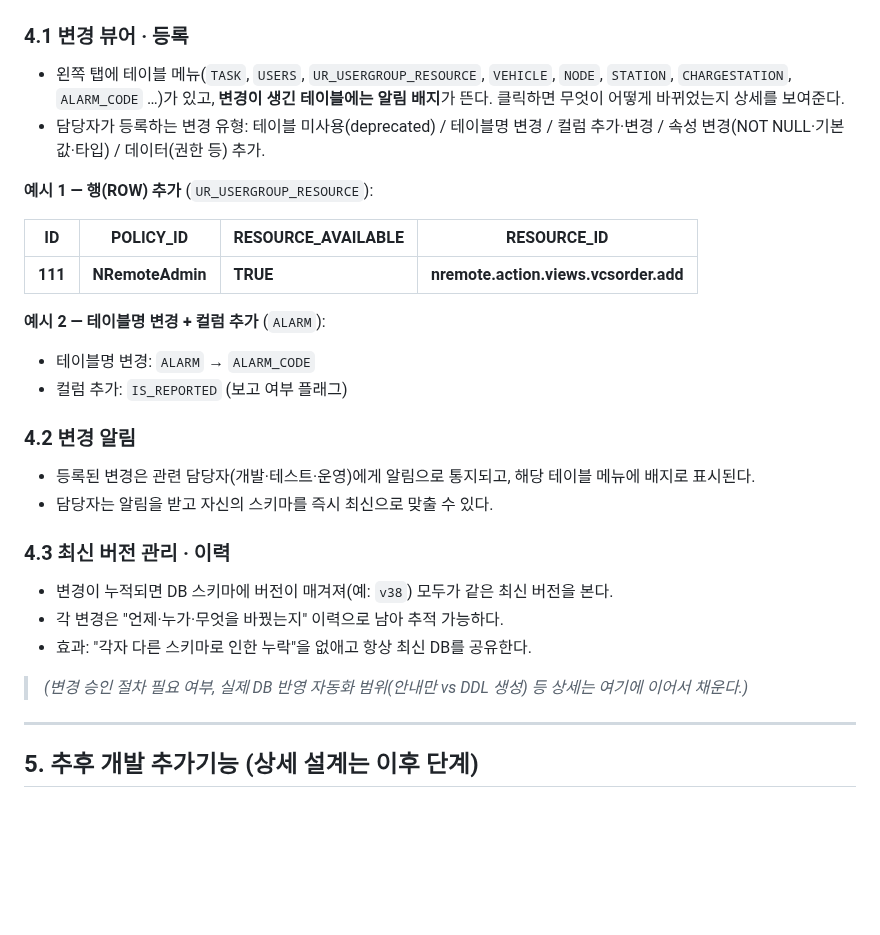
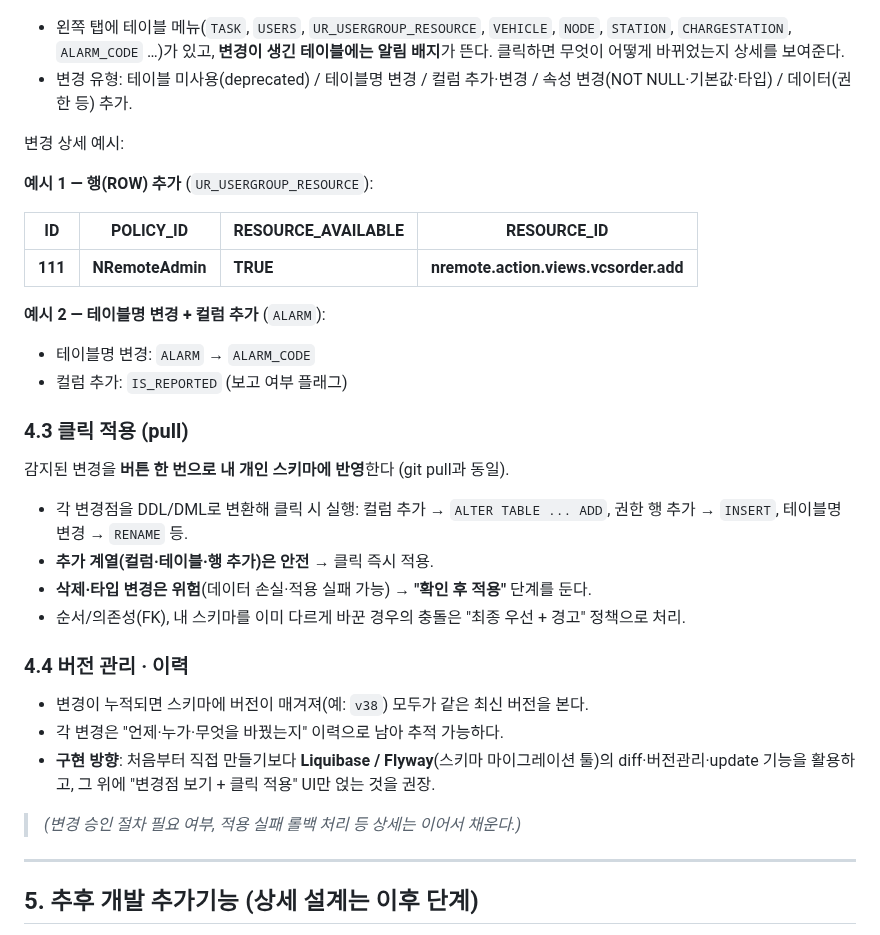
Before and after one commit to jihunhan98/semes-superrookie, a Markdown page: DESIGN.md, the part around one of its changes. Drawn GitHub-style; blank space fills up the shorter version.

```diff
--- a/DESIGN.md
+++ b/DESIGN.md
@@ -150,10 +171,10 @@ DB 테이블이 많고, 테스트 과정에서 담당자마다 각자 스키마
 
 ![DB 변경 관리 · 알림 & 상세](docs/img/design-fig3.png)
 
-### 4.1 변경 뷰어 · 등록
+- 왼쪽 탭에 테이블 메뉴(`TASK`, `USERS`, `UR_USERGROUP_RESOURCE`, `VEHICLE`, `NODE`, `STATION`, `CHARGESTATION`, `ALARM_CODE` …)가 있고, **변경이 생긴 테이블에는 알림 배지**가 뜬다. 클릭하면 무엇이 어떻게 바뀌었는지 상세를 보여준다.
+- 변경 유형: 테이블 미사용(deprecated) / 테이블명 변경 / 컬럼 추가·변경 / 속성 변경(NOT NULL·기본값·타입) / 데이터(권한 등) 추가.
 
-- 왼쪽 탭에 테이블 메뉴(`TASK`, `USERS`, `UR_USERGROUP_RESOURCE`, `VEHICLE`, `NODE`, `STATION`, `CHARGESTATION`, `ALARM_CODE` …)가 있고, **변경이 생긴 테이블에는 알림 배지**가 뜬다. 클릭하면 무엇이 어떻게 바뀌었는지 상세를 보여준다.
-- 담당자가 등록하는 변경 유형: 테이블 미사용(deprecated) / 테이블명 변경 / 컬럼 추가·변경 / 속성 변경(NOT NULL·기본값·타입) / 데이터(권한 등) 추가.
+변경 상세 예시:
 
 **예시 1 — 행(ROW) 추가** (`UR_USERGROUP_RESOURCE`):
 
@@ -165,18 +186,22 @@ DB 테이블이 많고, 테스트 과정에서 담당자마다 각자 스키마
 - 테이블명 변경: `ALARM` → `ALARM_CODE`
 - 컬럼 추가: `IS_REPORTED` (보고 여부 플래그)
 
-### 4.2 변경 알림
+### 4.3 클릭 적용 (pull)
 
-- 등록된 변경은 관련 담당자(개발·테스트·운영)에게 알림으로 통지되고, 해당 테이블 메뉴에 배지로 표시된다.
-- 담당자는 알림을 받고 자신의 스키마를 즉시 최신으로 맞출 수 있다.
+감지된 변경을 **버튼 한 번으로 내 개인 스키마에 반영**한다 (git pull과 동일).
 
-### 4.3 최신 버전 관리 · 이력
+- 각 변경점을 DDL/DML로 변환해 클릭 시 실행: 컬럼 추가 → `ALTER TABLE ... ADD`, 권한 행 추가 → `INSERT`, 테이블명 변경 → `RENAME` 등.
+- **추가 계열(컬럼·테이블·행 추가)은 안전** → 클릭 즉시 적용.
+- **삭제·타입 변경은 위험**(데이터 손실·적용 실패 가능) → **"확인 후 적용"** 단계를 둔다.
+- 순서/의존성(FK), 내 스키마를 이미 다르게 바꾼 경우의 충돌은 "최종 우선 + 경고" 정책으로 처리.
 
-- 변경이 누적되면 DB 스키마에 버전이 매겨져(예: `v38`) 모두가 같은 최신 버전을 본다.
+### 4.4 버전 관리 · 이력
+
+- 변경이 누적되면 스키마에 버전이 매겨져(예: `v38`) 모두가 같은 최신 버전을 본다.
 - 각 변경은 "언제·누가·무엇을 바꿨는지" 이력으로 남아 추적 가능하다.
-- 효과: "각자 다른 스키마로 인한 누락"을 없애고 항상 최신 DB를 공유한다.
+- **구현 방향**: 처음부터 직접 만들기보다 **Liquibase / Flyway**(스키마 마이그레이션 툴)의 diff·버전관리·update 기능을 활용하고, 그 위에 "변경점 보기 + 클릭 적용" UI만 얹는 것을 권장.
 
-> _(변경 승인 절차 필요 여부, 실제 DB 반영 자동화 범위(안내만 vs DDL 생성) 등 상세는 여기에 이어서 채운다.)_
+> _(변경 승인 절차 필요 여부, 적용 실패 롤백 처리 등 상세는 이어서 채운다.)_
 
 ---
 
```
Also changed, not shown: other parts of DESIGN.md (+23 -2 lines), docs/img/design-arch.png (added), docs/img/design-fig4.png (added), 1 other file.
